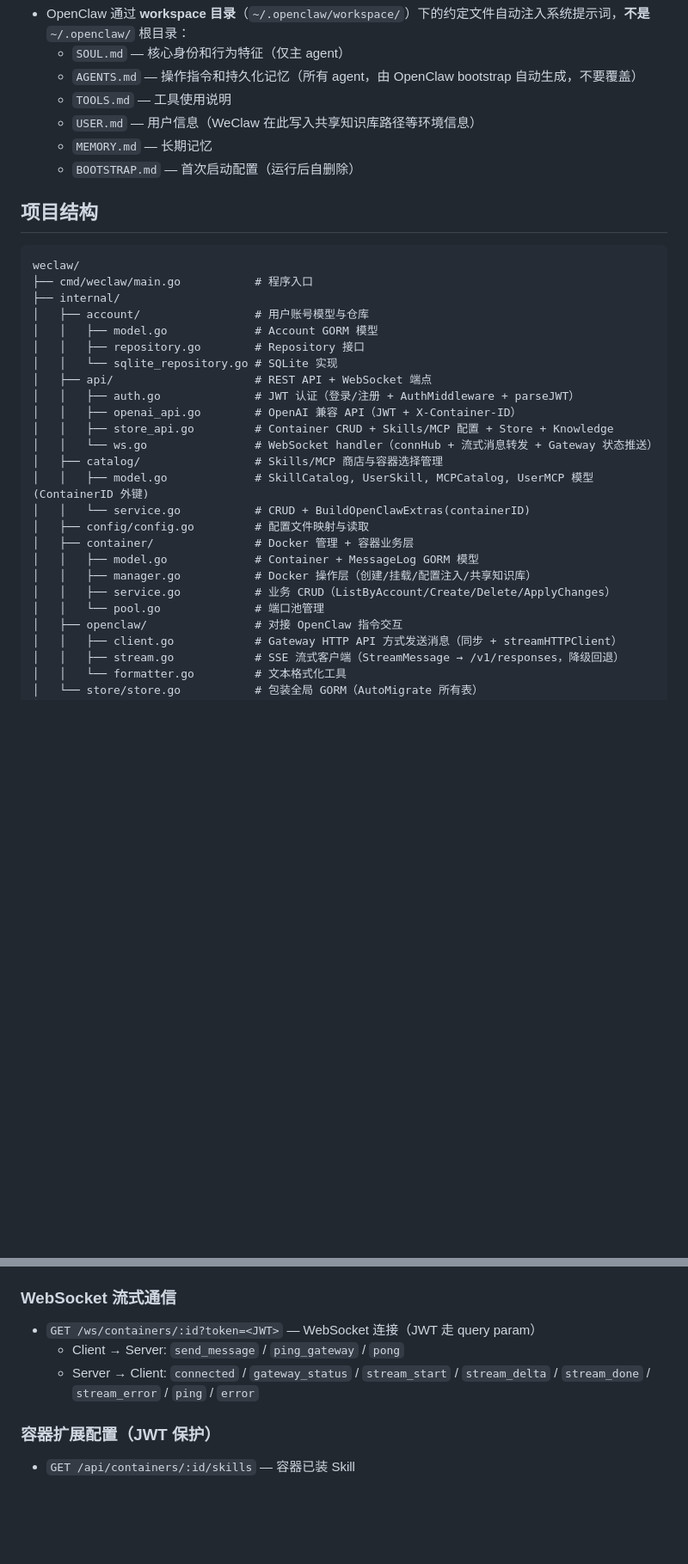
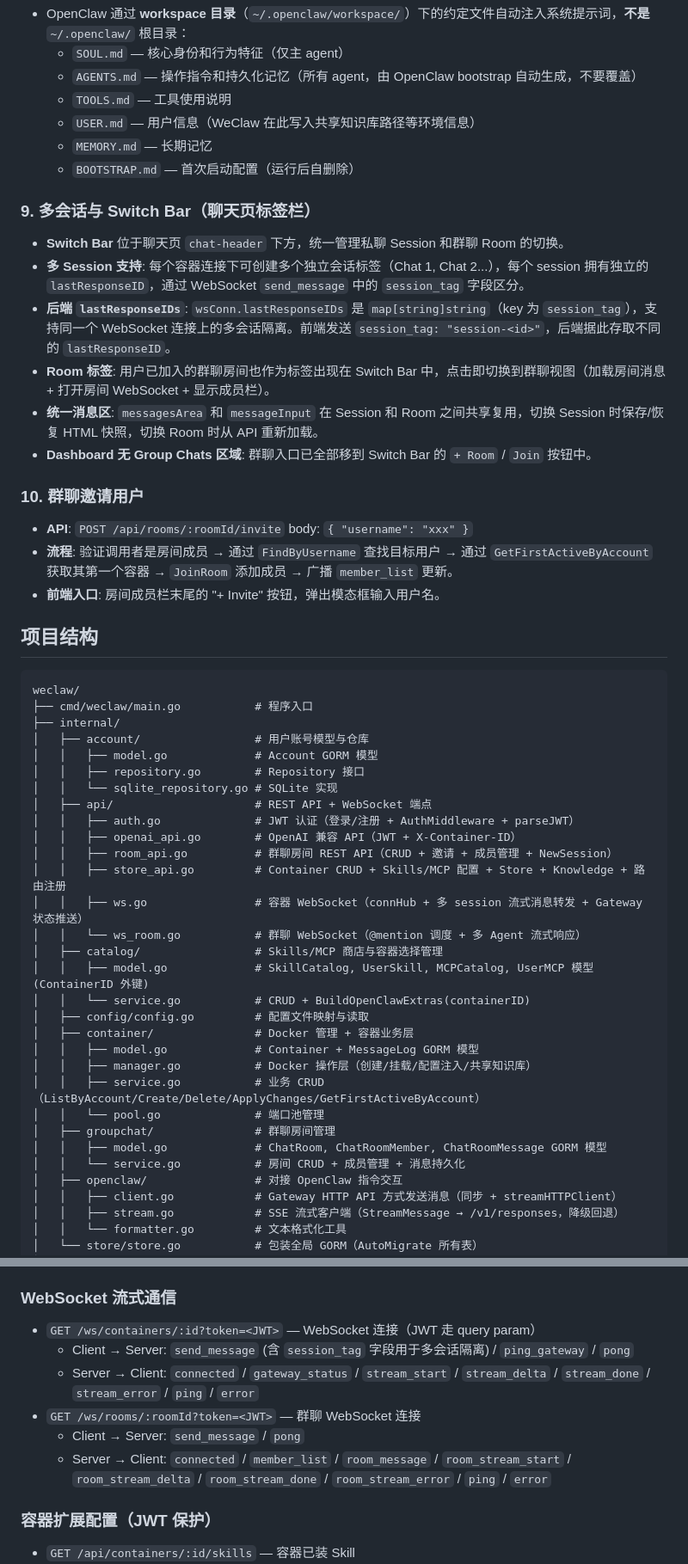
Before and after one commit to JackYinpei/weclaw, a Markdown page: CLAUDE.md, 2 parts joined by grey strips. Shown at 86% size. Rendered like a GitHub page; blank space fills up the shorter version.

````diff
--- a/CLAUDE.md
+++ b/CLAUDE.md
@@ -88,6 +89,19 @@ WeClaw 是一个 Golang 后端服务，提供 Web 端多容器管理平台，让
   - `MEMORY.md` — 长期记忆
   - `BOOTSTRAP.md` — 首次启动配置（运行后自删除）
 
+### 9. 多会话与 Switch Bar（聊天页标签栏）
+- **Switch Bar** 位于聊天页 `chat-header` 下方，统一管理私聊 Session 和群聊 Room 的切换。
+- **多 Session 支持**: 每个容器连接下可创建多个独立会话标签（Chat 1, Chat 2...），每个 session 拥有独立的 `lastResponseID`，通过 WebSocket `send_message` 中的 `session_tag` 字段区分。
+- **后端 `lastResponseIDs`**: `wsConn.lastResponseIDs` 是 `map[string]string`（key 为 `session_tag`），支持同一个 WebSocket 连接上的多会话隔离。前端发送 `session_tag: "session-<id>"`，后端据此存取不同的 `lastResponseID`。
+- **Room 标签**: 用户已加入的群聊房间也作为标签出现在 Switch Bar 中，点击即切换到群聊视图（加载房间消息 + 打开房间 WebSocket + 显示成员栏）。
+- **统一消息区**: `messagesArea` 和 `messageInput` 在 Session 和 Room 之间共享复用，切换 Session 时保存/恢复 HTML 快照，切换 Room 时从 API 重新加载。
+- **Dashboard 无 Group Chats 区域**: 群聊入口已全部移到 Switch Bar 的 `+ Room` / `Join` 按钮中。
+
+### 10. 群聊邀请用户
+- **API**: `POST /api/rooms/:roomId/invite` body: `{ "username": "xxx" }`
+- **流程**: 验证调用者是房间成员 → 通过 `FindByUsername` 查找目标用户 → 通过 `GetFirstActiveByAccount` 获取其第一个容器 → `JoinRoom` 添加成员 → 广播 `member_list` 更新。
+- **前端入口**: 房间成员栏末尾的 "+ Invite" 按钮，弹出模态框输入用户名。
+
 ## 项目结构
 
 ```
@@ -101,8 +115,10 @@ weclaw/
 │   ├── api/                     # REST API + WebSocket 端点
 │   │   ├── auth.go              # JWT 认证（登录/注册 + AuthMiddleware + parseJWT）
 │   │   ├── openai_api.go        # OpenAI 兼容 API（JWT + X-Container-ID）
-│   │   ├── store_api.go         # Container CRUD + Skills/MCP 配置 + Store + Knowledge
-│   │   └── ws.go                # WebSocket handler（connHub + 流式消息转发 + Gateway 状态推送）
+│   │   ├── room_api.go          # 群聊房间 REST API（CRUD + 邀请 + 成员管理 + NewSession）
+│   │   ├── store_api.go         # Container CRUD + Skills/MCP 配置 + Store + Knowledge + 路由注册
+│   │   ├── ws.go                # 容器 WebSocket（connHub + 多 session 流式消息转发 + Gateway 状态推送）
+│   │   └── ws_room.go           # 群聊 WebSocket（@mention 调度 + 多 Agent 流式响应）
 │   ├── catalog/                 # Skills/MCP 商店与容器选择管理
 │   │   ├── model.go             # SkillCatalog, UserSkill, MCPCatalog, UserMCP 模型 (ContainerID 外键)
 │   │   └── service.go           # CRUD + BuildOpenClawExtras(containerID)
@@ -110,8 +126,11 @@ weclaw/
 │   ├── container/               # Docker 管理 + 容器业务层
 │   │   ├── model.go             # Container + MessageLog GORM 模型
 │   │   ├── manager.go           # Docker 操作层（创建/挂载/配置注入/共享知识库）
-│   │   ├── service.go           # 业务 CRUD（ListByAccount/Create/Delete/ApplyChanges）
+│   │   ├── service.go           # 业务 CRUD（ListByAccount/Create/Delete/ApplyChanges/GetFirstActiveByAccount）
 │   │   └── pool.go              # 端口池管理
+│   ├── groupchat/               # 群聊房间管理
+│   │   ├── model.go             # ChatRoom, ChatRoomMember, ChatRoomMessage GORM 模型
+│   │   └── service.go           # 房间 CRUD + 成员管理 + 消息持久化
 │   ├── openclaw/                # 对接 OpenClaw 指令交互
 │   │   ├── client.go            # Gateway HTTP API 方式发送消息（同步 + streamHTTPClient）
 │   │   ├── stream.go            # SSE 流式客户端（StreamMessage → /v1/responses，降级回退）
@@ -160,8 +179,11 @@ sudo ./bin/weclaw
 
 ### WebSocket 流式通信
 - `GET /ws/containers/:id?token=<JWT>` — WebSocket 连接（JWT 走 query param）
-  - Client → Server: `send_message` / `ping_gateway` / `pong`
+  - Client → Server: `send_message` (含 `session_tag` 字段用于多会话隔离) / `ping_gateway` / `pong`
   - Server → Client: `connected` / `gateway_status` / `stream_start` / `stream_delta` / `stream_done` / `stream_error` / `ping` / `error`
+- `GET /ws/rooms/:roomId?token=<JWT>` — 群聊 WebSocket 连接
+  - Client → Server: `send_message` / `pong`
+  - Server → Client: `connected` / `member_list` / `room_message` / `room_stream_start` / `room_stream_delta` / `room_stream_done` / `room_stream_error` / `ping` / `error`
 
 ### 容器扩展配置（JWT 保护）
 - `GET /api/containers/:id/skills` — 容器已装 Skill
````
Also changed, not shown: other parts of CLAUDE.md (+11 -0 lines), README.md (+23 -4 lines).
